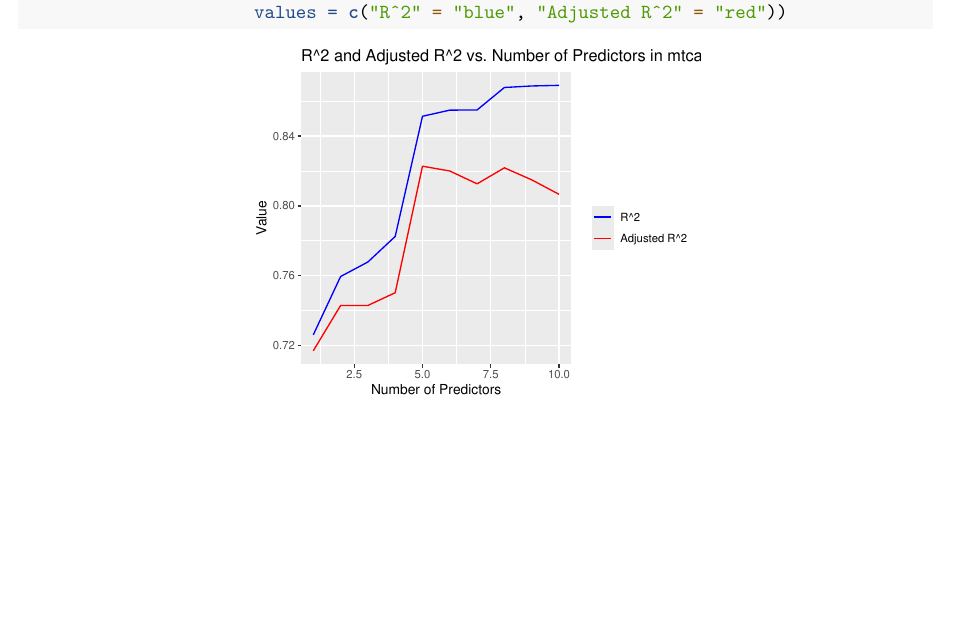
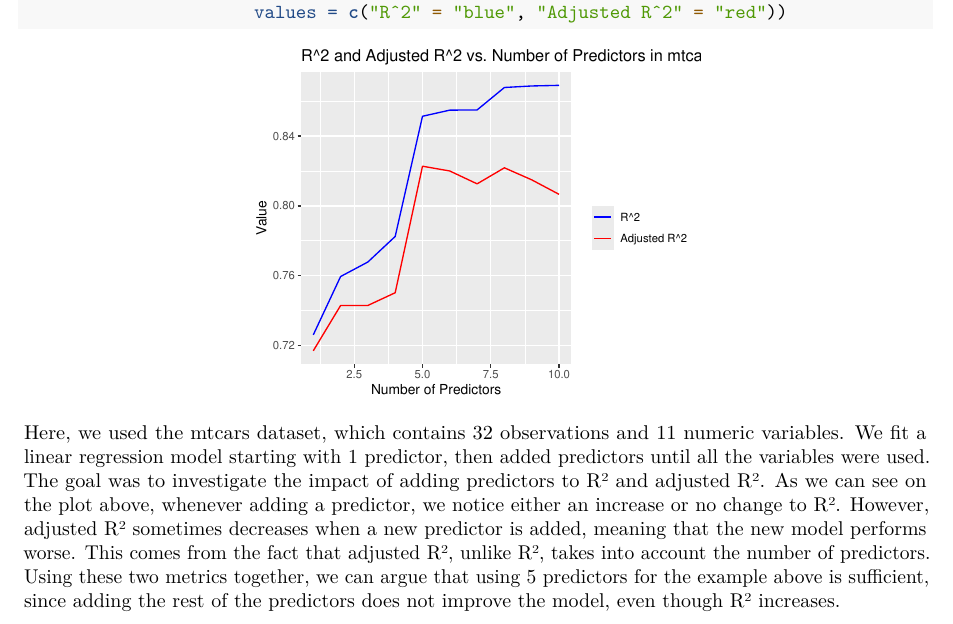
Before and after one commit to nprianikov/compstats, an R Markdown document (assignment1.Rmd): part of page 4 of 4, cut so that both start at the same text, the shorter picture padded with empty space. Rendered offline with R 4.5, knitr and Pandoc, then LaTeX, with nearby package versions.

Commit message:
Update assignment1.Rmd
Added task4 explanation

````diff
--- a/assignment1.Rmd
+++ b/assignment1.Rmd
@@ -154,3 +154,5 @@ ggplot(results, aes(x = NumPredictors)) +
                       breaks = c("R^2", "Adjusted R^2"),
                       values = c("R^2" = "blue", "Adjusted R^2" = "red"))
 ```
+Here, we used the mtcars dataset, which contains 32 observations and 11 numeric variables. We fit a linear regression model starting with 1 predictor, then added predictors until all the variables were used. The goal was to investigate the impact of adding predictors to R² and adjusted R². As we can see on the plot above, whenever adding a predictor, we notice either an increase or no change to R². However, adjusted R² sometimes decreases when a new predictor is added, meaning that the new model performs worse. This comes from the fact that adjusted R², unlike R², takes into account the number of predictors.
+Using these two metrics together, we can argue that using 5 predictors for the example above is sufficient, since adding the rest of the predictors does not improve the model, even though R² increases.
````
